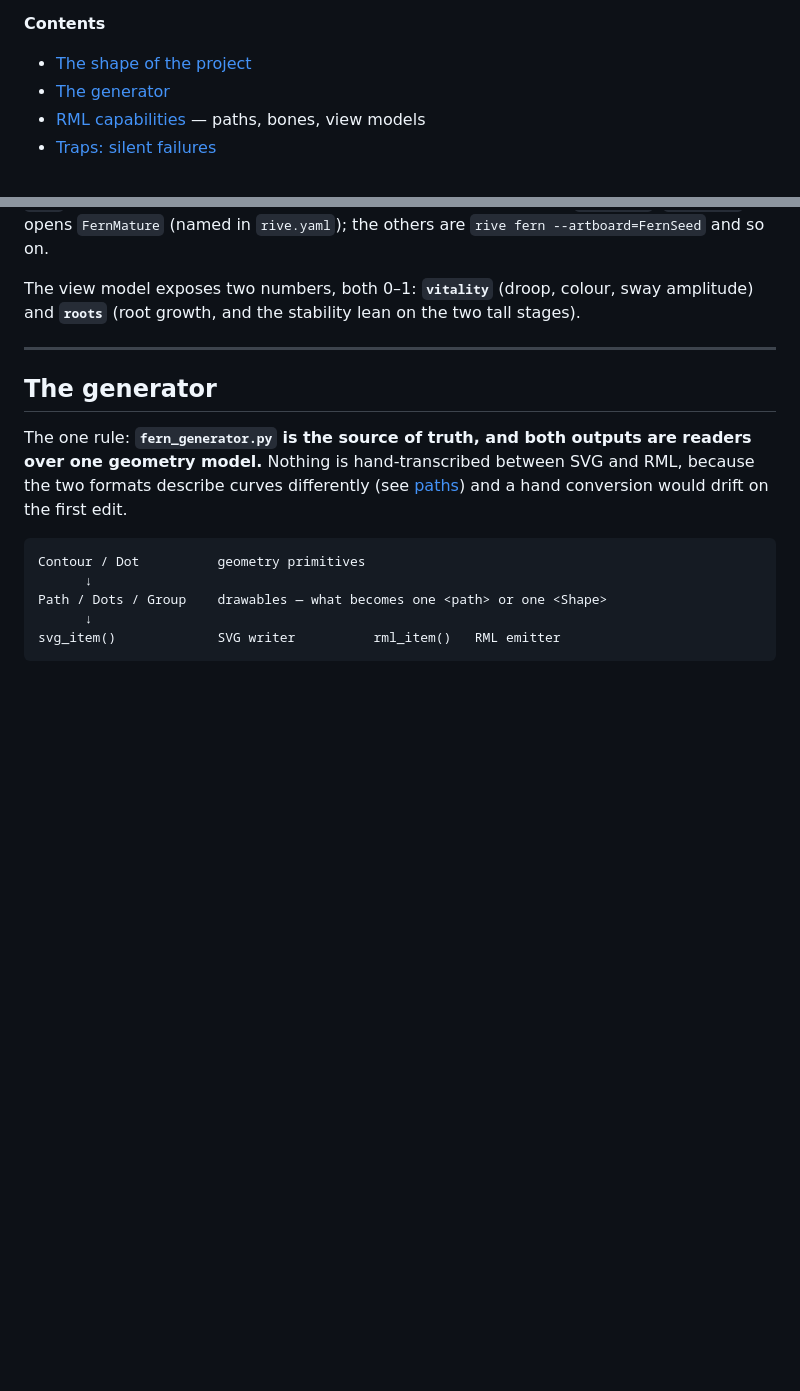
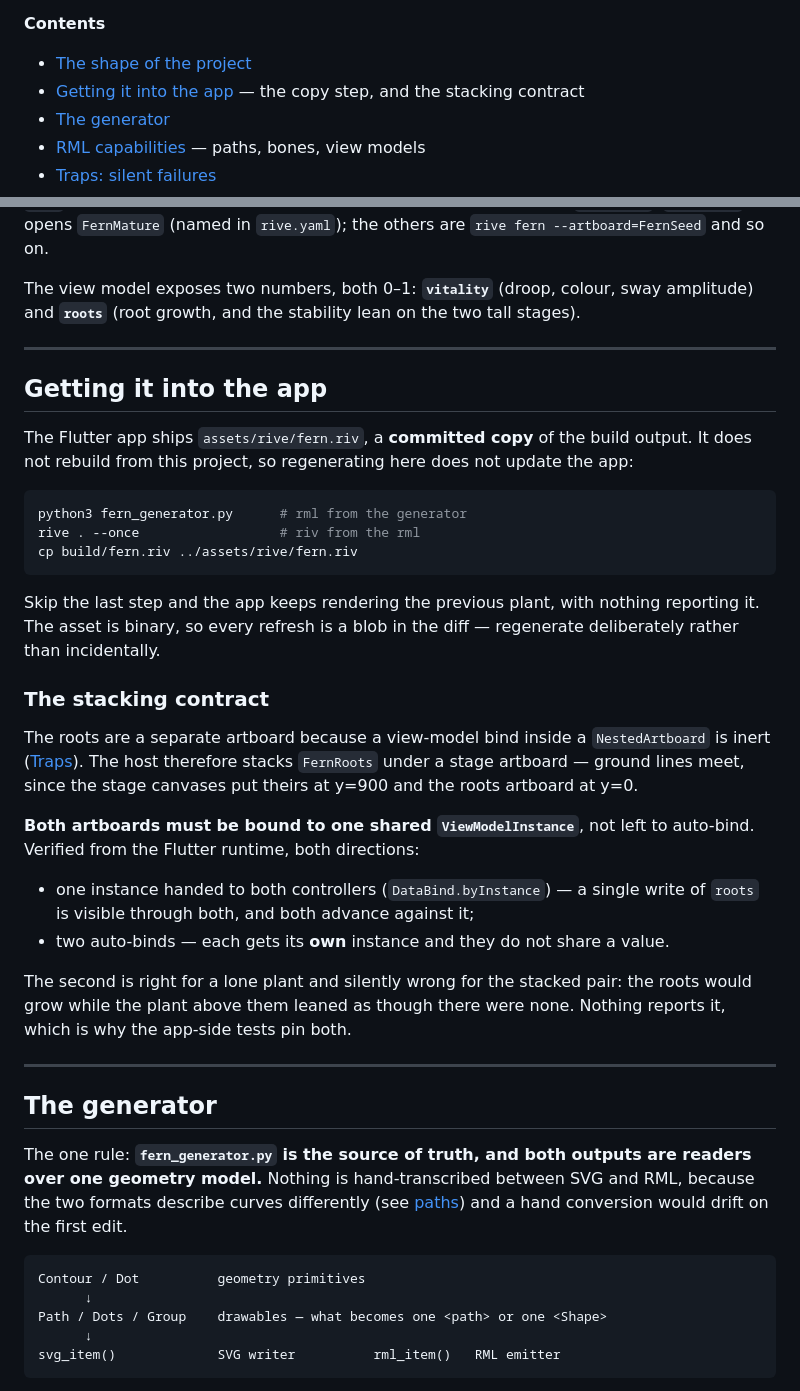
Before and after one commit to LWitteman96/taproot, a Markdown page: fern/NOTES.md, 2 parts joined by grey strips. Rendered like a GitHub page; blank space fills up the shorter version.

Commit message:
record the asset copy step and the stacking contract
two things that fail silently and are fern/'s to document.

the app ships a committed copy of build/fern.riv and does not rebuild from this
project, so regenerating here does nothing to the app until the copy step runs.
write it down next to the generator rather than leaving it in a commit message.

and the roots only work stacked if both artboards share one ViewModelInstance.
two auto-binds each get their own and do not share a value -- right for a lone
plant, silently wrong for the pair, since the roots would grow while the plant
above leaned as though there were none. confirmed from the flutter runtime in
both directions by the stage-advancement session.

Co-Authored-By: Claude Opus 5 (1M context) <noreply@anthropic.com>

````diff
--- a/fern/NOTES.md
+++ b/fern/NOTES.md
@@ -14,6 +14,7 @@ builds clean, inspects clean, and does the wrong thing at runtime.
 **Contents**
 
 - [The shape of the project](#the-shape-of-the-project)
+- [Getting it into the app](#getting-it-into-the-app) — the copy step, and the stacking contract
 - [The generator](#the-generator)
 - [RML capabilities](#rml-capabilities) — paths, bones, view models
 - [Traps: silent failures](#traps-silent-failures)
@@ -56,6 +57,42 @@ others are `rive fern --artboard=FernSeed` and so on.
 The view model exposes two numbers, both 0–1: **`vitality`** (droop, colour,
 sway amplitude) and **`roots`** (root growth, and the stability lean on the two
 tall stages).
+
+---
+
+## Getting it into the app
+
+The Flutter app ships `assets/rive/fern.riv`, a **committed copy** of the build
+output. It does not rebuild from this project, so regenerating here does not
+update the app:
+
+```bash
+python3 fern_generator.py      # rml from the generator
+rive . --once                  # riv from the rml
+cp build/fern.riv ../assets/rive/fern.riv
+```
+
+Skip the last step and the app keeps rendering the previous plant, with nothing
+reporting it. The asset is binary, so every refresh is a blob in the diff —
+regenerate deliberately rather than incidentally.
+
+### The stacking contract
+
+The roots are a separate artboard because a view-model bind inside a
+`NestedArtboard` is inert ([Traps](#traps-silent-failures)). The host therefore
+stacks `FernRoots` under a stage artboard — ground lines meet, since the stage
+canvases put theirs at y=900 and the roots artboard at y=0.
+
+**Both artboards must be bound to one shared `ViewModelInstance`**, not left to
+auto-bind. Verified from the Flutter runtime, both directions:
+
+- one instance handed to both controllers (`DataBind.byInstance`) — a single
+  write of `roots` is visible through both, and both advance against it;
+- two auto-binds — each gets its **own** instance and they do not share a value.
+
+The second is right for a lone plant and silently wrong for the stacked pair:
+the roots would grow while the plant above them leaned as though there were
+none. Nothing reports it, which is why the app-side tests pin both.
 
 ---
 
````
